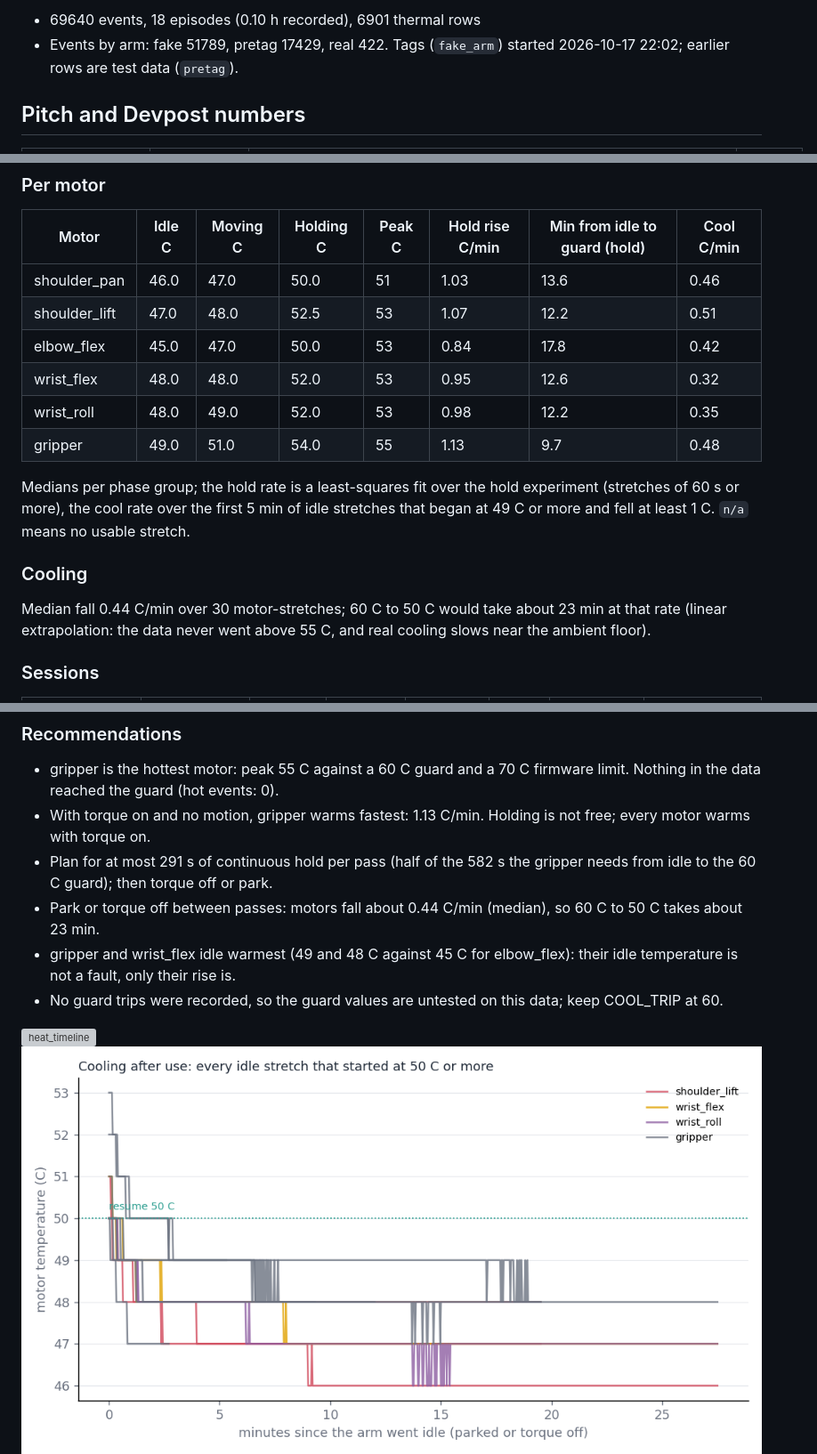
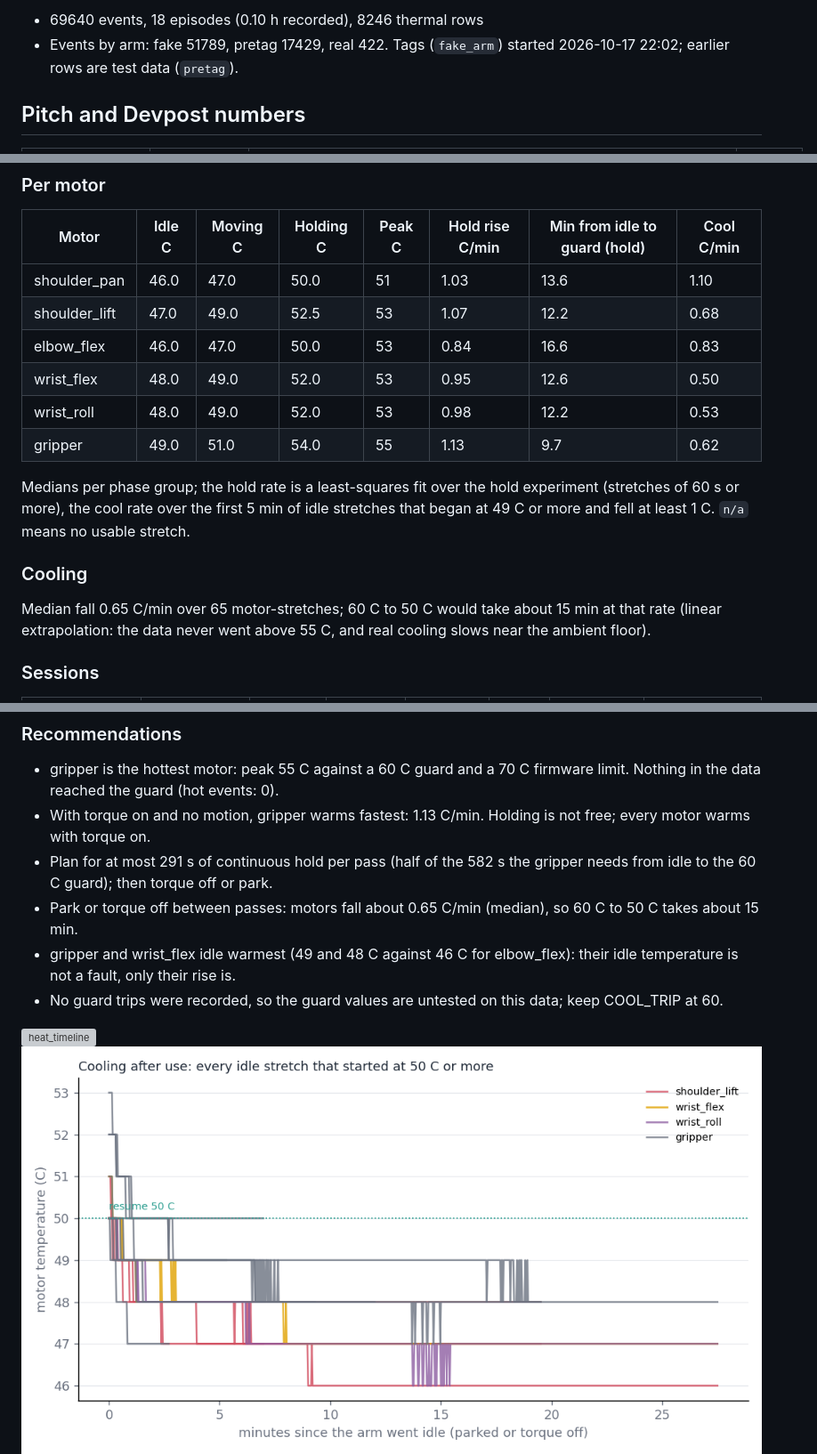
Before and after one commit to anish-agr/scrub, a Markdown page: docs/DATA.md, 3 parts joined by grey strips. Shown at 89% size. Rendered like a GitHub page; pictures changed too: docs/media/data/heat_cooling.png; grey boxes are pictures that could not be loaded.

Commit message:
data: refresh 03:49 (no new events or episodes; thermal 7169 samples)
Co-Authored-By: Claude Opus 5.5 <noreply@anthropic.com>

```diff
--- a/docs/DATA.md
+++ b/docs/DATA.md
@@ -4,5 +4,5 @@ Read 2026-10-18 03:19 from `MongoDB Atlas, database scrub`. Regenerate with `.ve
 
-- 69640 events, 18 episodes (0.10 h recorded), 6901 thermal rows
+- 69640 events, 18 episodes (0.10 h recorded), 8246 thermal rows
 - Events by arm: fake 51789, pretag 17429, real 422. Tags (`fake_arm`) started 2026-10-17 22:02; earlier rows are test data (`pretag`).
 
 ## Pitch and Devpost numbers
@@ -241,18 +241,18 @@ Phase grouping: idle = parked, off, preview, killed and the idle monitor (arm no
 
 | Motor | Idle C | Moving C | Holding C | Peak C | Hold rise C/min | Min from idle to guard (hold) | Cool C/min |
 | --- | --- | --- | --- | --- | --- | --- | --- |
-| shoulder_pan | 46.0 | 47.0 | 50.0 | 51 | 1.03 | 13.6 | 0.46 |
-| shoulder_lift | 47.0 | 48.0 | 52.5 | 53 | 1.07 | 12.2 | 0.51 |
-| elbow_flex | 45.0 | 47.0 | 50.0 | 53 | 0.84 | 17.8 | 0.42 |
-| wrist_flex | 48.0 | 48.0 | 52.0 | 53 | 0.95 | 12.6 | 0.32 |
-| wrist_roll | 48.0 | 49.0 | 52.0 | 53 | 0.98 | 12.2 | 0.35 |
-| gripper | 49.0 | 51.0 | 54.0 | 55 | 1.13 | 9.7 | 0.48 |
+| shoulder_pan | 46.0 | 47.0 | 50.0 | 51 | 1.03 | 13.6 | 1.10 |
+| shoulder_lift | 47.0 | 49.0 | 52.5 | 53 | 1.07 | 12.2 | 0.68 |
+| elbow_flex | 46.0 | 47.0 | 50.0 | 53 | 0.84 | 16.6 | 0.83 |
+| wrist_flex | 48.0 | 49.0 | 52.0 | 53 | 0.95 | 12.6 | 0.50 |
+| wrist_roll | 48.0 | 49.0 | 52.0 | 53 | 0.98 | 12.2 | 0.53 |
+| gripper | 49.0 | 51.0 | 54.0 | 55 | 1.13 | 9.7 | 0.62 |
 
 Medians per phase group; the hold rate is a least-squares fit over the hold experiment (stretches of 60 s or more), the cool rate over the first 5 min of idle stretches that began at 49 C or more and fell at least 1 C. `n/a` means no usable stretch.
 
 ### Cooling
 
-Median fall 0.44 C/min over 30 motor-stretches; 60 C to 50 C would take about 23 min at that rate (linear extrapolation: the data never went above 55 C, and real cooling slows near the ambient floor).
+Median fall 0.65 C/min over 65 motor-stretches; 60 C to 50 C would take about 15 min at that rate (linear extrapolation: the data never went above 55 C, and real cooling slows near the ambient floor).
 
 ### Sessions
 
@@ -283,8 +283,8 @@ Register snapshot: acceleration [40, 254], torque_limit [500, 1000], goal_veloci
 - gripper is the hottest motor: peak 55 C against a 60 C guard and a 70 C firmware limit. Nothing in the data reached the guard (hot events: 0).
 - With torque on and no motion, gripper warms fastest: 1.13 C/min. Holding is not free; every motor warms with torque on.
 - Plan for at most 291 s of continuous hold per pass (half of the 582 s the gripper needs from idle to the 60 C guard); then torque off or park.
-- Park or torque off between passes: motors fall about 0.44 C/min (median), so 60 C to 50 C takes about 23 min.
-- gripper and wrist_flex idle warmest (49 and 48 C against 45 C for elbow_flex): their idle temperature is not a fault, only their rise is.
+- Park or torque off between passes: motors fall about 0.65 C/min (median), so 60 C to 50 C takes about 15 min.
+- gripper and wrist_flex idle warmest (49 and 48 C against 46 C for elbow_flex): their idle temperature is not a fault, only their rise is.
 - No guard trips were recorded, so the guard values are untested on this data; keep COOL_TRIP at 60.
 
 ![heat_timeline](media/data/heat_timeline.png)
```
Also changed, not shown: other parts of docs/DATA.md (+19 -19 lines), team/NOTES-DATA.md (+3 -3 lines), 1 other file.
